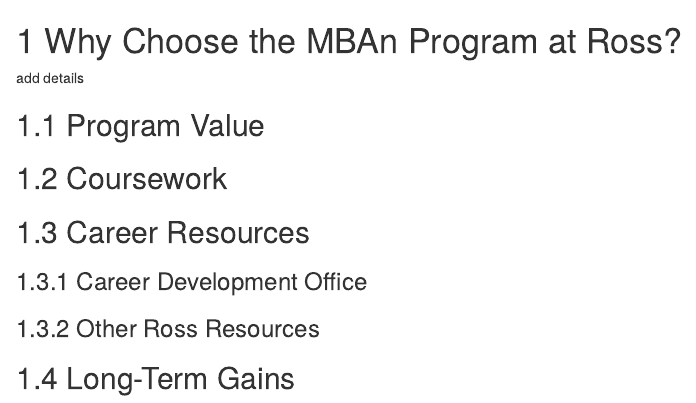
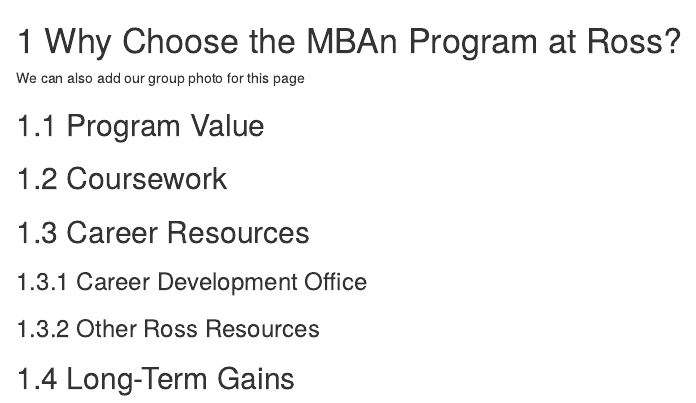
Before and after one commit to Ameybhile/MBAn_Career_Handbook, an R Markdown document (03-WhyChooseMBAn.Rmd): the page in a window 1100 px wide, from its top. Rendered offline with R 4.5, knitr and Pandoc, with nearby package versions; drawn as R Markdown's standard HTML page in place of the format the file asks for.

Commit message:
few Changes

```diff
--- a/03-WhyChooseMBAn.Rmd
+++ b/03-WhyChooseMBAn.Rmd
@@ -1,6 +1,6 @@
 # Why Choose the MBAn Program at Ross?
 
-add details
+We can also add our group photo for this page
 
 ## Program Value
 
```
Also changed, not shown: docs/search_index.json, 2 other files.
